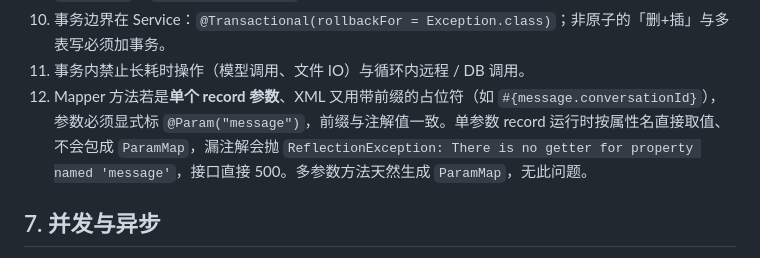
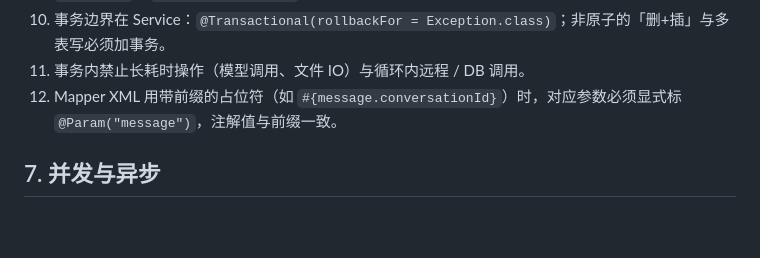
Before and after one commit to weifeixuan/lender-assistant, a Markdown page: docs/agents/coding-standards.md, the part around the change. Rendered like a GitHub page; blank space fills up the shorter version.

Commit message:
docs: 精简 MyBatis @Param 条目
- 第 12 条改为无条件结论：带前缀占位符即须显式 @Param，值与前缀一致
- 删去异常名、ParamMap 与单参数取值机制说明

```diff
--- a/docs/agents/coding-standards.md
+++ b/docs/agents/coding-standards.md
@@ -109,7 +109,7 @@ com.lender.assistant
 9. Mapper 只取数、不加 `@Transactional`，业务判定留 Service；禁止循环内单条查 DB，批量写用 `<foreach>` + `ExecutorType.BATCH`。
 10. 事务边界在 Service：`@Transactional(rollbackFor = Exception.class)`；非原子的「删+插」与多表写必须加事务。
 11. 事务内禁止长耗时操作（模型调用、文件 IO）与循环内远程 / DB 调用。
-12. Mapper 方法若是**单个 record 参数**、XML 又用带前缀的占位符（如 `#{message.conversationId}`），参数必须显式标 `@Param("message")`，前缀与注解值一致。单参数 record 运行时按属性名直接取值、不会包成 `ParamMap`，漏注解会抛 `ReflectionException: There is no getter for property named 'message'`，接口直接 500。多参数方法天然生成 `ParamMap`，无此问题。
+12. Mapper XML 用带前缀的占位符（如 `#{message.conversationId}`）时，对应参数必须显式标 `@Param("message")`，注解值与前缀一致。
 
 ## 7. 并发与异步
 
```
